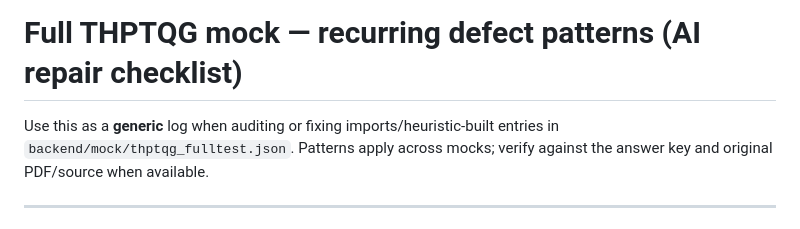
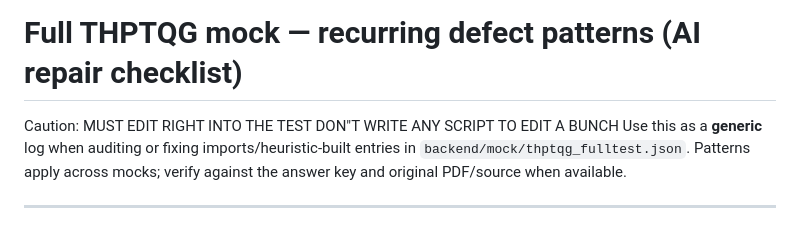
Before and after one commit to giakhanhhii/TeachlyAI, a Markdown page: fix_fullthptqg.md, the part around the change. GitHub-like rendering.

```diff
--- a/fix_fullthptqg.md
+++ b/fix_fullthptqg.md
@@ -1,5 +1,5 @@
 # Full THPTQG mock — recurring defect patterns (AI repair checklist)
-
+Caution: MUST EDIT RIGHT INTO THE TEST DON"T WRITE ANY SCRIPT TO EDIT A BUNCH
 Use this as a **generic** log when auditing or fixing imports/heuristic-built entries in `backend/mock/thptqg_fulltest.json`. Patterns apply across mocks; verify against the answer key and original PDF/source when available.
 
 ---
```
